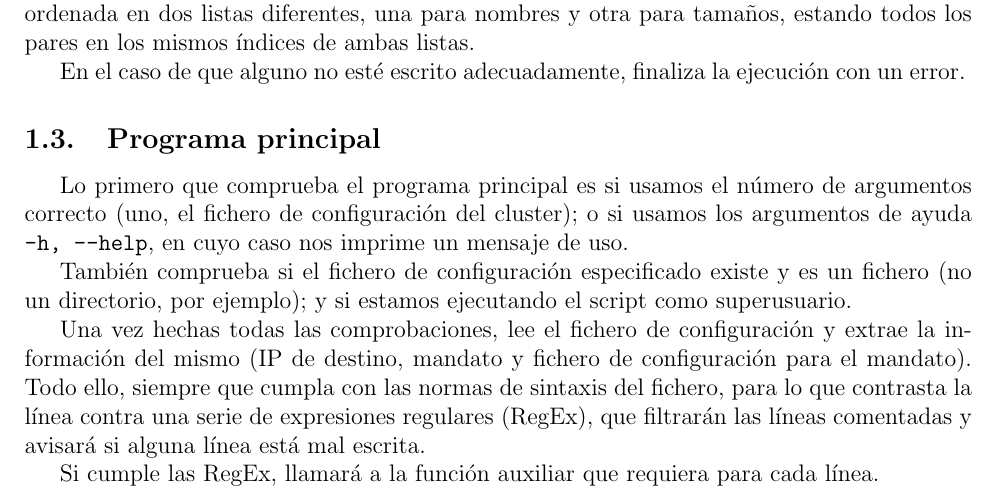
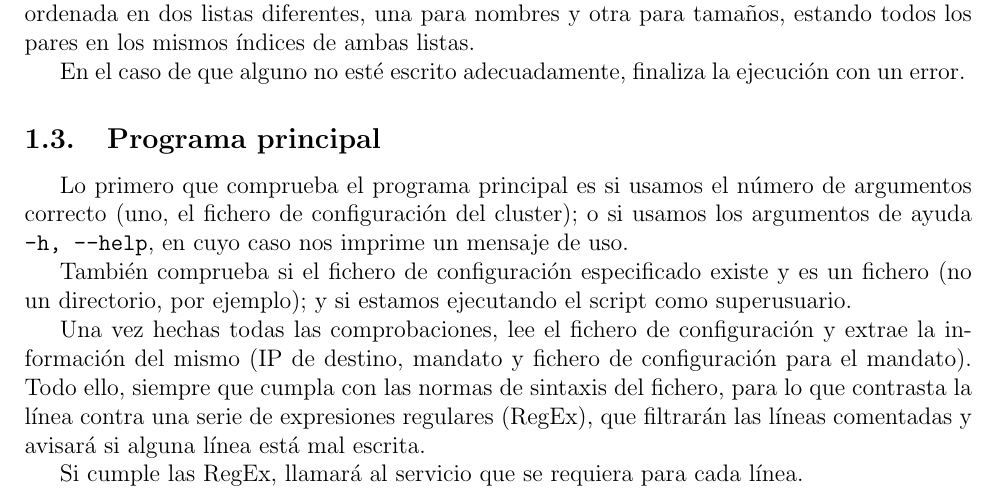
Before and after one commit to TheArturthur/practica-asi, a LaTeX document (memoria/practica_asi.tex, which reads memoria/secciones/programa_principal.tex): part of page 4 of 14, cut so that both start at the same text. Compiled offline with pdfLaTeX.

Commit message:
CU-y320tz Added main program explanation.

```diff
--- a/memoria/secciones/programa_principal.tex
+++ b/memoria/secciones/programa_principal.tex
@@ -4,4 +4,4 @@ También comprueba si el fichero de configuración especificado existe y es un f
 
 Una vez hechas todas las comprobaciones, lee el fichero de configuración y extrae la información del mismo (IP de destino, mandato y fichero de configuración para el mandato). Todo ello, siempre que cumpla con las normas de sintaxis del fichero, para lo que contrasta la línea contra una serie de expresiones regulares (RegEx), que filtrarán las líneas comentadas y avisará si alguna línea está mal escrita.
 
-Si cumple las RegEx, llamará a la función auxiliar que requiera para cada línea.
+Si cumple las RegEx, llamará al servicio que se requiera para cada línea.
```
